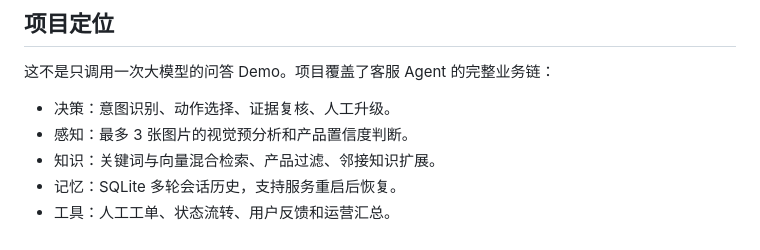
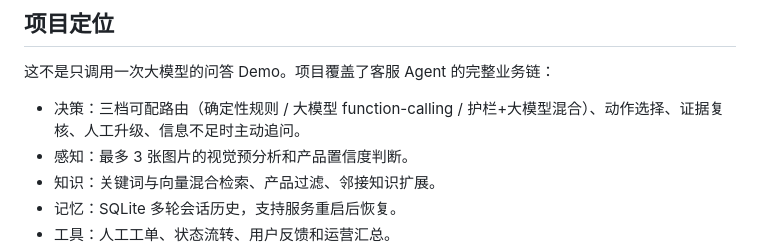
Before and after one commit to Yyitan/multimodal-customer-agent, a Markdown page: README.md, the part around the change. Drawn GitHub-style.

```diff
--- a/README.md
+++ b/README.md
@@ -8,7 +8,7 @@
 
 这不是只调用一次大模型的问答 Demo。项目覆盖了客服 Agent 的完整业务链：
 
-- 决策：意图识别、动作选择、证据复核、人工升级。
+- 决策：三档可配路由（确定性规则 / 大模型 function-calling / 护栏+大模型混合）、动作选择、证据复核、人工升级、信息不足时主动追问。
 - 感知：最多 3 张图片的视觉预分析和产品置信度判断。
 - 知识：关键词与向量混合检索、产品过滤、邻接知识扩展。
 - 记忆：SQLite 多轮会话历史，支持服务重启后恢复。
```
Also changed, not shown: docs/architecture.md (+13 -3 lines), docs/evaluation.md (+22 -0 lines).
